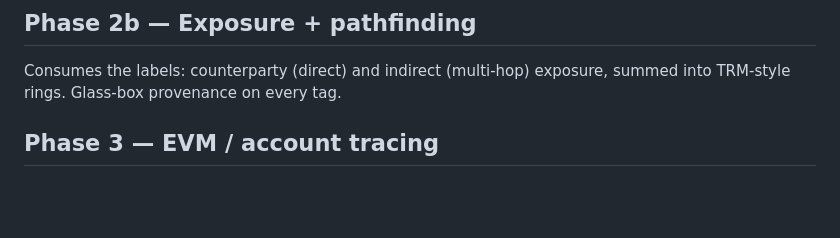
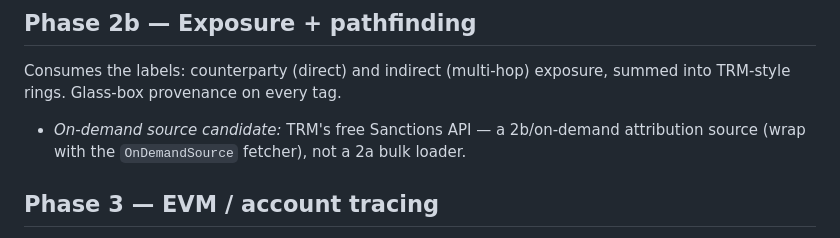
Before and after one commit to Hungr-yy/ChainHound, a Markdown page: docs/ROADMAP.md, the part around the change. GitHub-like rendering; blank space fills up the shorter version.

Commit message:
docs(roadmap): note TRM Sanctions API as a 2b on-demand candidate
Co-Authored-By: Claude Opus 4.8 (1M context) <noreply@anthropic.com>

```diff
--- a/docs/ROADMAP.md
+++ b/docs/ROADMAP.md
@@ -64,6 +64,8 @@ labels and land here now (the only privacy-coin work possible without Phase 7).
 ## Phase 2b — Exposure + pathfinding
 Consumes the labels: counterparty (direct) and indirect (multi-hop) exposure,
 summed into TRM-style rings. Glass-box provenance on every tag.
+- *On-demand source candidate:* TRM's free Sanctions API — a 2b/on-demand
+  attribution source (wrap with the `OnDemandSource` fetcher), not a 2a bulk loader.
 
 ## Phase 3 — EVM / account tracing
 Etherscan/BigQuery EVM (note: Etherscan free API is 5 req/s, 100k/day, key
```
